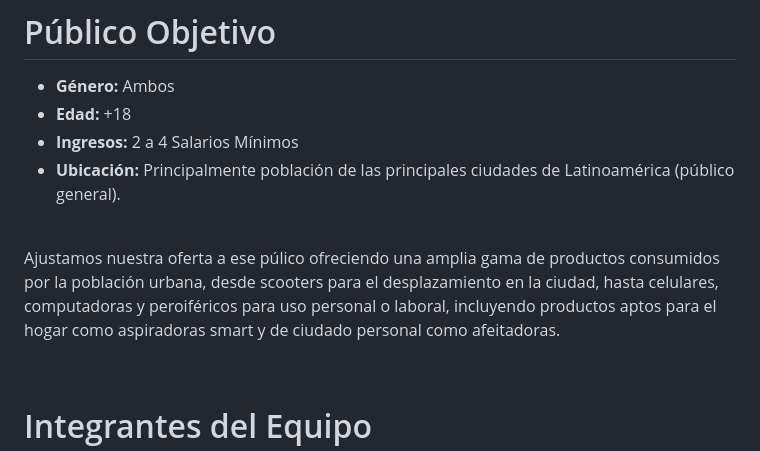
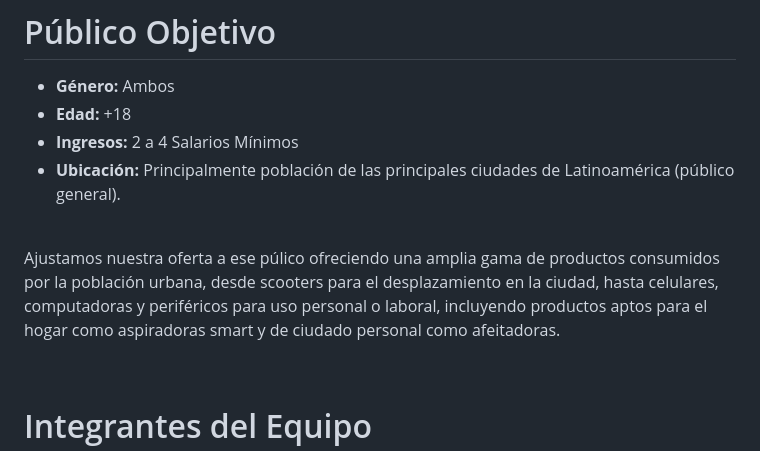
Before and after one commit to CarlosCrisonG/grupo_2_mitechstore, a Markdown page: Readme.md, the part around the change. GitHub-like rendering.

Commit message:
Se corrigió error de ortografía

```diff
--- a/Readme.md
+++ b/Readme.md
@@ -26,7 +26,7 @@ https://trello.com/b/bxqi7wBT/proyecto-integrador
 
 <br />
 
-Ajustamos nuestra oferta a ese púlico ofreciendo una amplia gama de productos consumidos por la población urbana, desde scooters para el desplazamiento en la ciudad, hasta celulares, computadoras y peroiféricos para uso personal o laboral, incluyendo productos aptos para el hogar como aspiradoras smart y de ciudado personal como afeitadoras.
+Ajustamos nuestra oferta a ese púlico ofreciendo una amplia gama de productos consumidos por la población urbana, desde scooters para el desplazamiento en la ciudad, hasta celulares, computadoras y periféricos para uso personal o laboral, incluyendo productos aptos para el hogar como aspiradoras smart y de ciudado personal como afeitadoras.
 
 <br />
 
```
